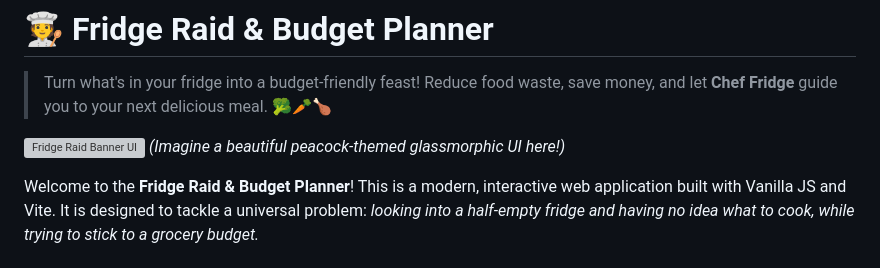
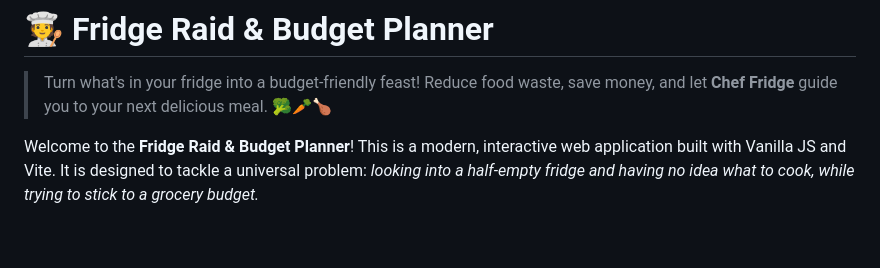
Before and after one commit to supermanyu90/fridge-raid-app, a Markdown page: README.md, the part around the change. Rendered like a GitHub page; blank space fills up the shorter version; grey boxes are pictures that could not be loaded.

```diff
--- a/README.md
+++ b/README.md
@@ -2,7 +2,6 @@
 
 > Turn what's in your fridge into a budget-friendly feast! Reduce food waste, save money, and let **Chef Fridge** guide you to your next delicious meal. 🥦🥕🍗
 
-![Fridge Raid Banner UI](https://via.placeholder.com/1000x300.png?text=Fridge+Raid+%26+Budget+Planner) *(Imagine a beautiful peacock-themed glassmorphic UI here!)*
 
 Welcome to the **Fridge Raid & Budget Planner**! This is a modern, interactive web application built with Vanilla JS and Vite. It is designed to tackle a universal problem: *looking into a half-empty fridge and having no idea what to cook, while trying to stick to a grocery budget.*
 
```
